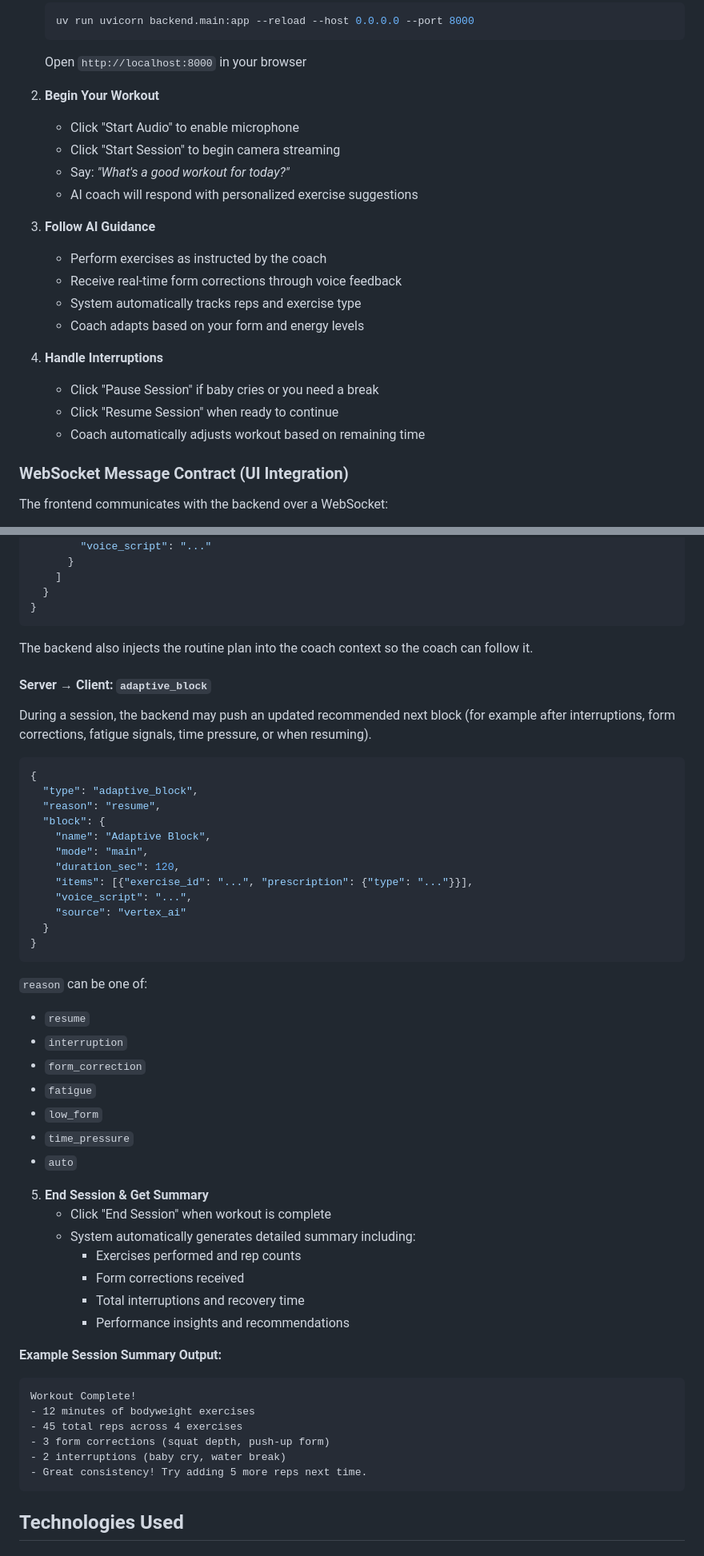
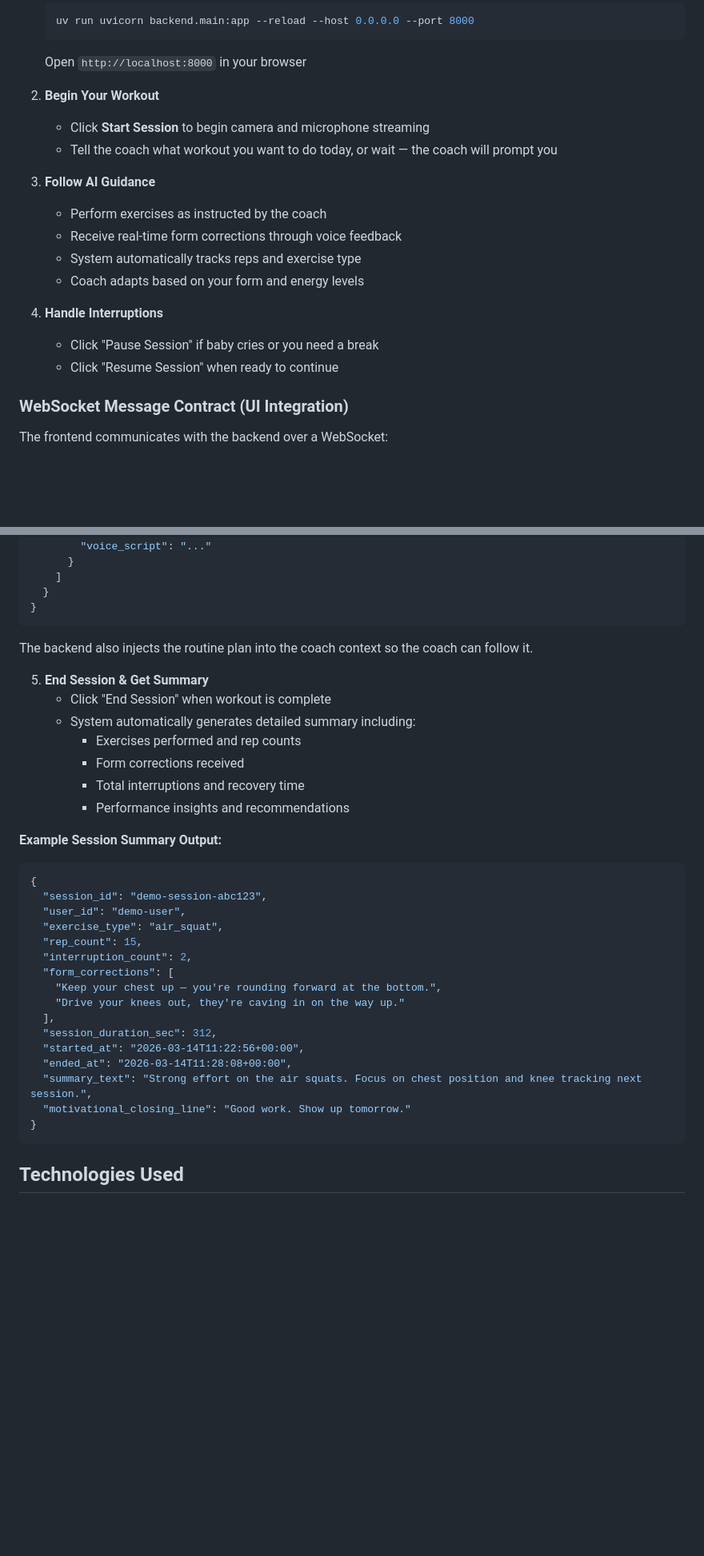
Before and after one commit to ElishebaW/chaosfit, a Markdown page: README.md, 2 parts joined by grey strips. Shown at 80% size. Drawn GitHub-style; blank space fills up the shorter version.

````diff
--- a/README.md
+++ b/README.md
@@ -72,10 +72,8 @@ Here's exactly how to use ChaosFit from setup to results:
    Open `http://localhost:8000` in your browser
 
 2. **Begin Your Workout**
-   - Click "Start Audio" to enable microphone
-   - Click "Start Session" to begin camera streaming
-   - Say: *"What's a good workout for today?"*
-   - AI coach will respond with personalized exercise suggestions
+   - Click **Start Session** to begin camera and microphone streaming
+   - Tell the coach what workout you want to do today, or wait — the coach will prompt you
 
 3. **Follow AI Guidance**
    - Perform exercises as instructed by the coach
@@ -86,7 +84,6 @@ Here's exactly how to use ChaosFit from setup to results:
 4. **Handle Interruptions**
    - Click "Pause Session" if baby cries or you need a break
    - Click "Resume Session" when ready to continue
-   - Coach automatically adjusts workout based on remaining time
 
 ### WebSocket Message Contract (UI Integration)
 
@@ -148,34 +145,6 @@ After `session_setup`, the server responds with the generated routine plan.
 
 The backend also injects the routine plan into the coach context so the coach can follow it.
 
-#### Server → Client: `adaptive_block`
-
-During a session, the backend may push an updated recommended next block (for example after interruptions, form corrections, fatigue signals, time pressure, or when resuming).
-
-```json
-{
-  "type": "adaptive_block",
-  "reason": "resume",
-  "block": {
-    "name": "Adaptive Block",
-    "mode": "main",
-    "duration_sec": 120,
-    "items": [{"exercise_id": "...", "prescription": {"type": "..."}}],
-    "voice_script": "...",
-    "source": "vertex_ai"
-  }
-}
-```
-
-`reason` can be one of:
-- `resume`
-- `interruption`
-- `form_correction`
-- `fatigue`
-- `low_form`
-- `time_pressure`
-- `auto`
-
 5. **End Session & Get Summary**
    - Click "End Session" when workout is complete
    - System automatically generates detailed summary including:
@@ -185,13 +154,23 @@ During a session, the backend may push an updated recommended next block (for ex
      - Performance insights and recommendations
 
 **Example Session Summary Output:**
-```
-Workout Complete!
-- 12 minutes of bodyweight exercises
-- 45 total reps across 4 exercises
-- 3 form corrections (squat depth, push-up form)
-- 2 interruptions (baby cry, water break)
-- Great consistency! Try adding 5 more reps next time.
+```json
+{
+  "session_id": "demo-session-abc123",
+  "user_id": "demo-user",
+  "exercise_type": "air_squat",
+  "rep_count": 15,
+  "interruption_count": 2,
+  "form_corrections": [
+    "Keep your chest up — you're rounding forward at the bottom.",
+    "Drive your knees out, they're caving in on the way up."
+  ],
+  "session_duration_sec": 312,
+  "started_at": "2026-03-14T11:22:56+00:00",
+  "ended_at": "2026-03-14T11:28:08+00:00",
+  "summary_text": "Strong effort on the air squats. Focus on chest position and knee tracking next session.",
+  "motivational_closing_line": "Good work. Show up tomorrow."
+}
 ```
 
 ## Technologies Used
````
Also changed, not shown: other parts of README.md (+8 -19 lines).
